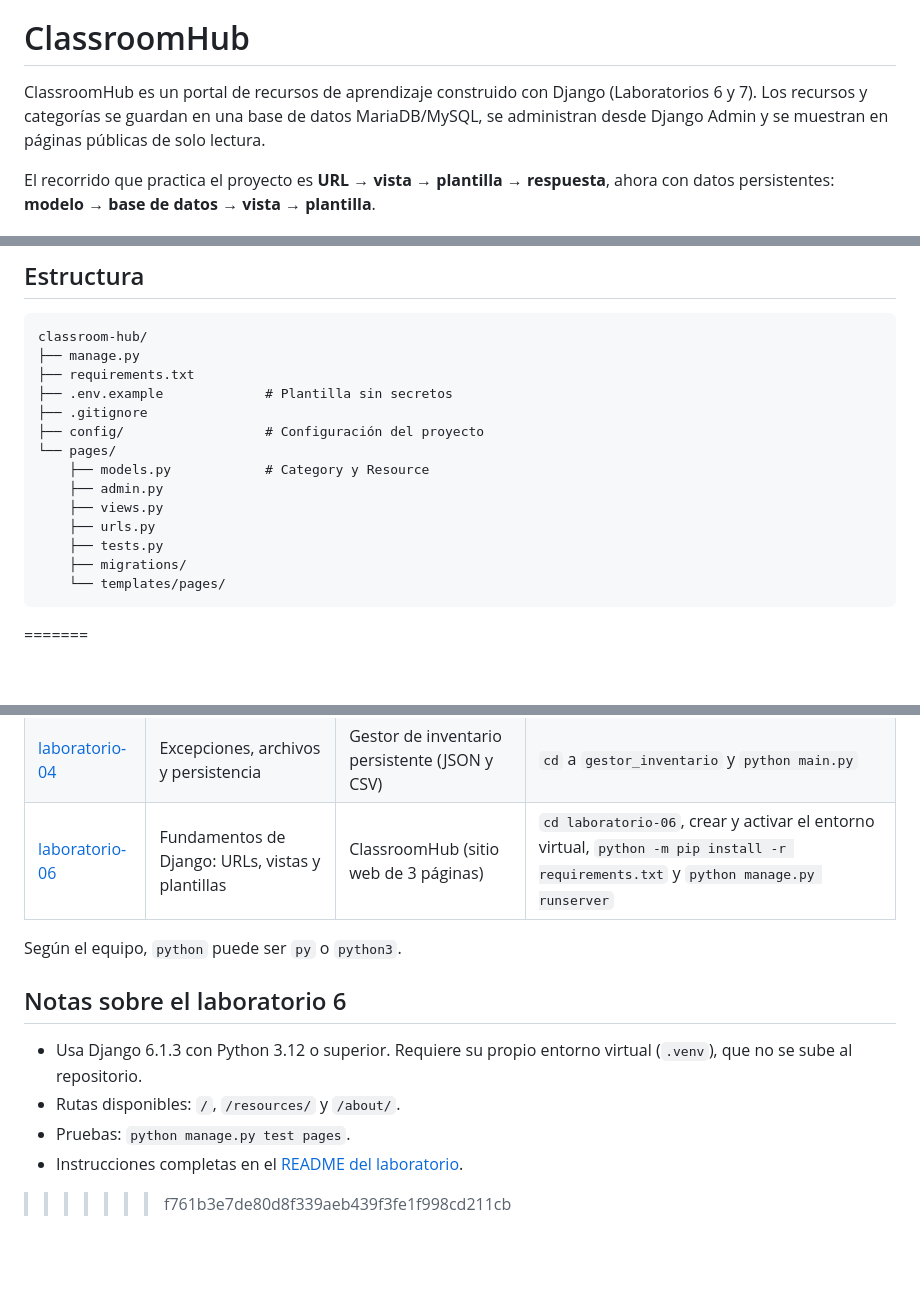
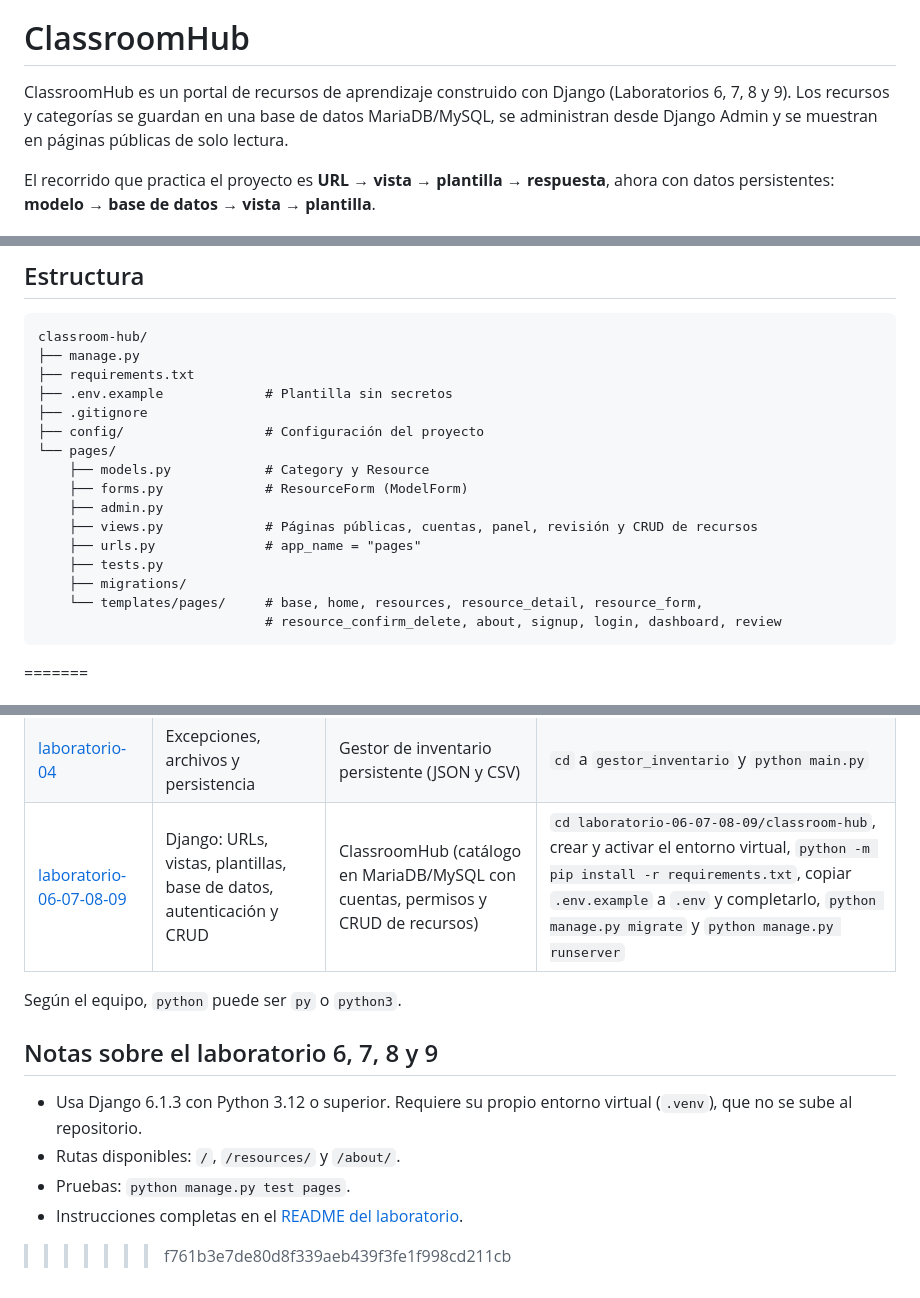
Before and after one commit to julara209/Laboratorios-Python, a Markdown page: README.md, 3 parts joined by grey strips. Drawn GitHub-style; blank space fills up the shorter version.

````diff
--- a/README.md
+++ b/README.md
@@ -1,7 +1,7 @@
 <<<<<<< HEAD
 # ClassroomHub
 
-ClassroomHub es un portal de recursos de aprendizaje construido con Django (Laboratorios 6 y 7). Los recursos y categorías se guardan en una base de datos MariaDB/MySQL, se administran desde Django Admin y se muestran en páginas públicas de solo lectura.
+ClassroomHub es un portal de recursos de aprendizaje construido con Django (Laboratorios 6, 7, 8 y 9). Los recursos y categorías se guardan en una base de datos MariaDB/MySQL, se administran desde Django Admin y se muestran en páginas públicas de solo lectura.
 
 El recorrido que practica el proyecto es **URL → vista → plantilla → respuesta**, ahora con datos persistentes: **modelo → base de datos → vista → plantilla**.
 
@@ -109,12 +109,14 @@ classroom-hub/
 ├── config/                  # Configuración del proyecto
 └── pages/
     ├── models.py            # Category y Resource
+    ├── forms.py             # ResourceForm (ModelForm)
     ├── admin.py
-    ├── views.py
-    ├── urls.py
+    ├── views.py             # Páginas públicas, cuentas, panel, revisión y CRUD de recursos
+    ├── urls.py              # app_name = "pages"
     ├── tests.py
     ├── migrations/
-    └── templates/pages/
+    └── templates/pages/     # base, home, resources, resource_detail, resource_form,
+                             # resource_confirm_delete, about, signup, login, dashboard, review
 ```
 =======
 # Repositorio de laboratorios de Python
@@ -131,11 +133,11 @@ ejercicios y su proyecto final; no se reemplazan las versiones anteriores.
 | [laboratorio-02](laboratorio-02/) | Decisiones, ciclos y colecciones | Gestor de inventario (procedural) | `python gestor_inventario.py` dentro de su carpeta |
 | [laboratorio-03](laboratorio-03/) | Funciones, módulos y POO | Gestor de inventario con clases | `cd` a `gestor_inventario` y `python main.py` |
 | [laboratorio-04](laboratorio-04/) | Excepciones, archivos y persistencia | Gestor de inventario persistente (JSON y CSV) | `cd` a `gestor_inventario` y `python main.py` |
-| [laboratorio-06](laboratorio-06/) | Fundamentos de Django: URLs, vistas y plantillas | ClassroomHub (sitio web de 3 páginas) | `cd laboratorio-06`, crear y activar el entorno virtual, `python -m pip install -r requirements.txt` y `python manage.py runserver` |
+| [laboratorio-06-07-08-09](laboratorio-06-07-08-09/) | Django: URLs, vistas, plantillas, base de datos, autenticación y CRUD | ClassroomHub (catálogo en MariaDB/MySQL con cuentas, permisos y CRUD de recursos) | `cd laboratorio-06-07-08-09/classroom-hub`, crear y activar el entorno virtual, `python -m pip install -r requirements.txt`, copiar `.env.example` a `.env` y completarlo, `python manage.py migrate` y `python manage.py runserver` |
 
 Según el equipo, `python` puede ser `py` o `python3`.
 
-## Notas sobre el laboratorio 6
+## Notas sobre el laboratorio 6, 7, 8 y 9
 
 - Usa Django 6.1.3 con Python 3.12 o superior. Requiere su propio entorno virtual (`.venv`), que no se sube al repositorio.
 - Rutas disponibles: `/`, `/resources/` y `/about/`.
````
Also changed, not shown: other parts of README.md (+1 -1 lines).
